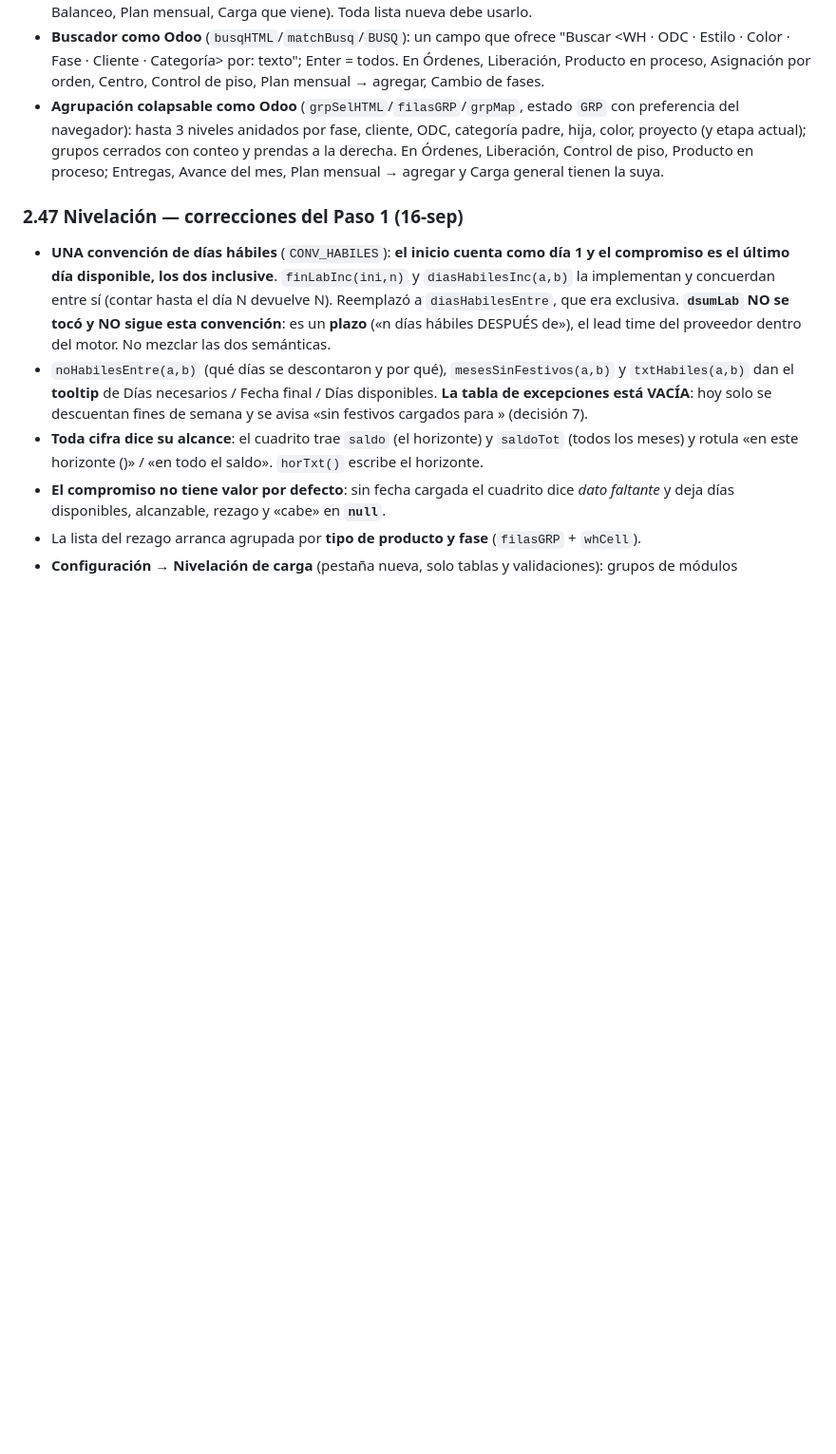
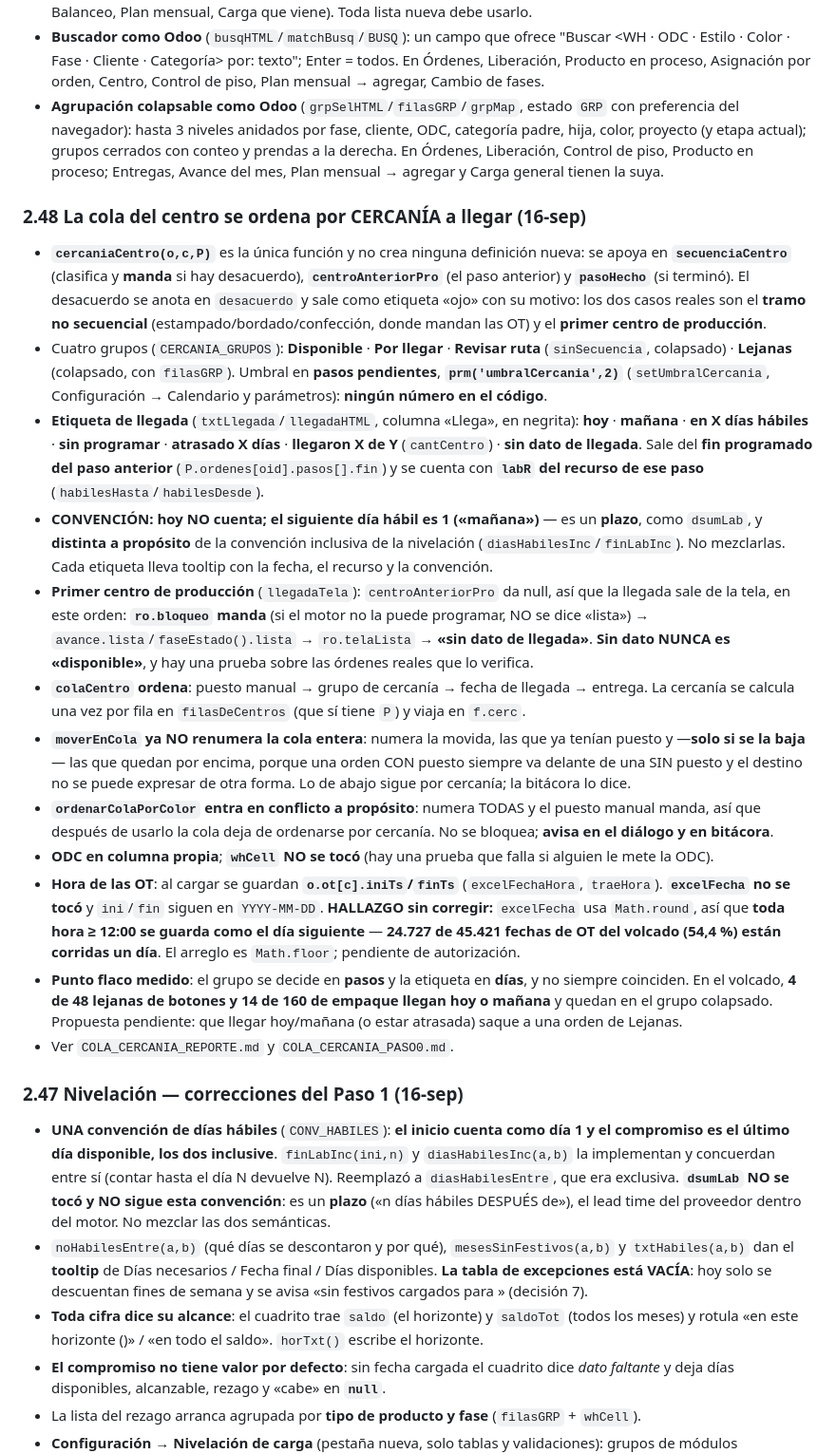
Before and after one commit to claudeplanificaciontempo-debug/tempo-pcp, a Markdown page: TRASPASO_TEMPO_PCP.md, the part around the change. Shown at 95% size. Rendered like a GitHub page; blank space fills up the shorter version.

Commit message:
Reporte de la cola por cercanía, traspaso y CLAUDE.md
Co-Authored-By: Claude Opus 5 <noreply@anthropic.com>

```diff
--- a/TRASPASO_TEMPO_PCP.md
+++ b/TRASPASO_TEMPO_PCP.md
@@ -203,6 +203,44 @@ resumen por centro compacto; semanas vacías ocultas (15-sep). Estado: septiembr
   hasta 3 niveles anidados por fase, cliente, ODC, categoría padre, hija, color, proyecto (y etapa actual); grupos
   cerrados con conteo y prendas a la derecha. En Órdenes, Liberación, Control de piso, Producto en proceso; Entregas,
   Avance del mes, Plan mensual → agregar y Carga general tienen la suya.
+
+### 2.48 La cola del centro se ordena por CERCANÍA a llegar (16-sep)
+- **`cercaniaCentro(o,c,P)`** es la única función y no crea ninguna definición nueva: se apoya en
+  **`secuenciaCentro`** (clasifica y **manda** si hay desacuerdo), **`centroAnteriorPro`** (el paso anterior) y
+  **`pasoHecho`** (si terminó). El desacuerdo se anota en `desacuerdo` y sale como etiqueta «ojo» con su motivo:
+  los dos casos reales son el **tramo no secuencial** (estampado/bordado/confección, donde mandan las OT) y el
+  **primer centro de producción**.
+- Cuatro grupos (`CERCANIA_GRUPOS`): **Disponible** · **Por llegar** · **Revisar ruta** (`sinSecuencia`,
+  colapsado) · **Lejanas** (colapsado, con `filasGRP`). Umbral en **pasos pendientes**,
+  **`prm('umbralCercania',2)`** (`setUmbralCercania`, Configuración → Calendario y parámetros): **ningún número
+  en el código**.
+- **Etiqueta de llegada** (`txtLlegada`/`llegadaHTML`, columna «Llega», en negrita): **hoy** · **mañana** ·
+  **en X días hábiles** · **sin programar** · **atrasado X días** · **llegaron X de Y** (`cantCentro`) ·
+  **sin dato de llegada**. Sale del **fin programado del paso anterior** (`P.ordenes[oid].pasos[].fin`) y se
+  cuenta con **`labR` del recurso de ese paso** (`habilesHasta`/`habilesDesde`).
+- **CONVENCIÓN: hoy NO cuenta; el siguiente día hábil es 1 («mañana»)** — es un **plazo**, como `dsumLab`, y
+  **distinta a propósito** de la convención inclusiva de la nivelación (`diasHabilesInc`/`finLabInc`). No
+  mezclarlas. Cada etiqueta lleva tooltip con la fecha, el recurso y la convención.
+- **Primer centro de producción** (`llegadaTela`): `centroAnteriorPro` da null, así que la llegada sale de la
+  tela, en este orden: **`ro.bloqueo` manda** (si el motor no la puede programar, NO se dice «lista») →
+  `avance.lista`/`faseEstado().lista` → `ro.telaLista` → **«sin dato de llegada»**. **Sin dato NUNCA es
+  «disponible»**, y hay una prueba sobre las órdenes reales que lo verifica.
+- **`colaCentro` ordena**: puesto manual → grupo de cercanía → fecha de llegada → entrega. La cercanía se
+  calcula una vez por fila en `filasDeCentros` (que sí tiene `P`) y viaja en `f.cerc`.
+- **`moverEnCola` ya NO renumera la cola entera**: numera la movida, las que ya tenían puesto y —**solo si se
+  la baja**— las que quedan por encima, porque una orden CON puesto siempre va delante de una SIN puesto y el
+  destino no se puede expresar de otra forma. Lo de abajo sigue por cercanía; la bitácora lo dice.
+- **`ordenarColaPorColor` entra en conflicto a propósito**: numera TODAS y el puesto manual manda, así que
+  después de usarlo la cola deja de ordenarse por cercanía. No se bloquea; **avisa en el diálogo y en bitácora**.
+- **ODC en columna propia**; **`whCell` NO se tocó** (hay una prueba que falla si alguien le mete la ODC).
+- **Hora de las OT**: al cargar se guardan **`o.ot[c].iniTs`/`finTs`** (`excelFechaHora`, `traeHora`).
+  **`excelFecha` no se tocó** y `ini`/`fin` siguen en `YYYY-MM-DD`. **HALLAZGO sin corregir:** `excelFecha` usa
+  `Math.round`, así que **toda hora ≥ 12:00 se guarda como el día siguiente** — **24.727 de 45.421 fechas de OT
+  del volcado (54,4 %) están corridas un día**. El arreglo es `Math.floor`; pendiente de autorización.
+- **Punto flaco medido**: el grupo se decide en **pasos** y la etiqueta en **días**, y no siempre coinciden. En
+  el volcado, **4 de 48 lejanas de botones y 14 de 160 de empaque llegan hoy o mañana** y quedan en el grupo
+  colapsado. Propuesta pendiente: que llegar hoy/mañana (o estar atrasada) saque a una orden de Lejanas.
+- Ver `COLA_CERCANIA_REPORTE.md` y `COLA_CERCANIA_PASO0.md`.
 
 ### 2.47 Nivelación — correcciones del Paso 1 (16-sep)
 - **UNA convención de días hábiles** (`CONV_HABILES`): **el inicio cuenta como día 1 y el compromiso es el
```
Also changed, not shown: CLAUDE.md (+18 -0 lines), COLA_CERCANIA_REPORTE.md (added, +365 -0 lines).
